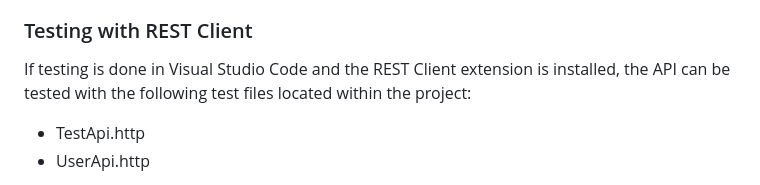
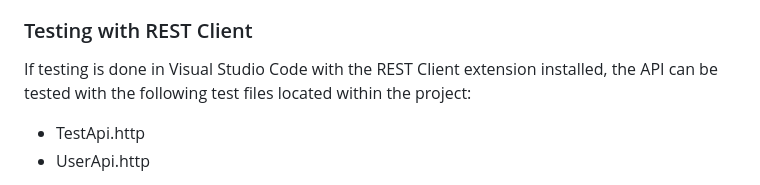
Before and after one commit to dotnetmurf/BackEndDevFinalProject, a Markdown page: README.md, the part around the change. Rendered like a GitHub page.

Commit message:
Update README.md to clarify REST Client testing instructions

```diff
--- a/README.md
+++ b/README.md
@@ -80,7 +80,7 @@ To send the Authorization token "your-secret-token" in Postman, follow these ste
 
 ### Testing with REST Client
 
-If testing is done in Visual Studio Code and the REST Client extension is installed, the API can be tested with the following test files located within the project:
+If testing is done in Visual Studio Code with the REST Client extension installed, the API can be tested with the following test files located within the project:
 
 - TestApi.http
 - UserApi.http
```
